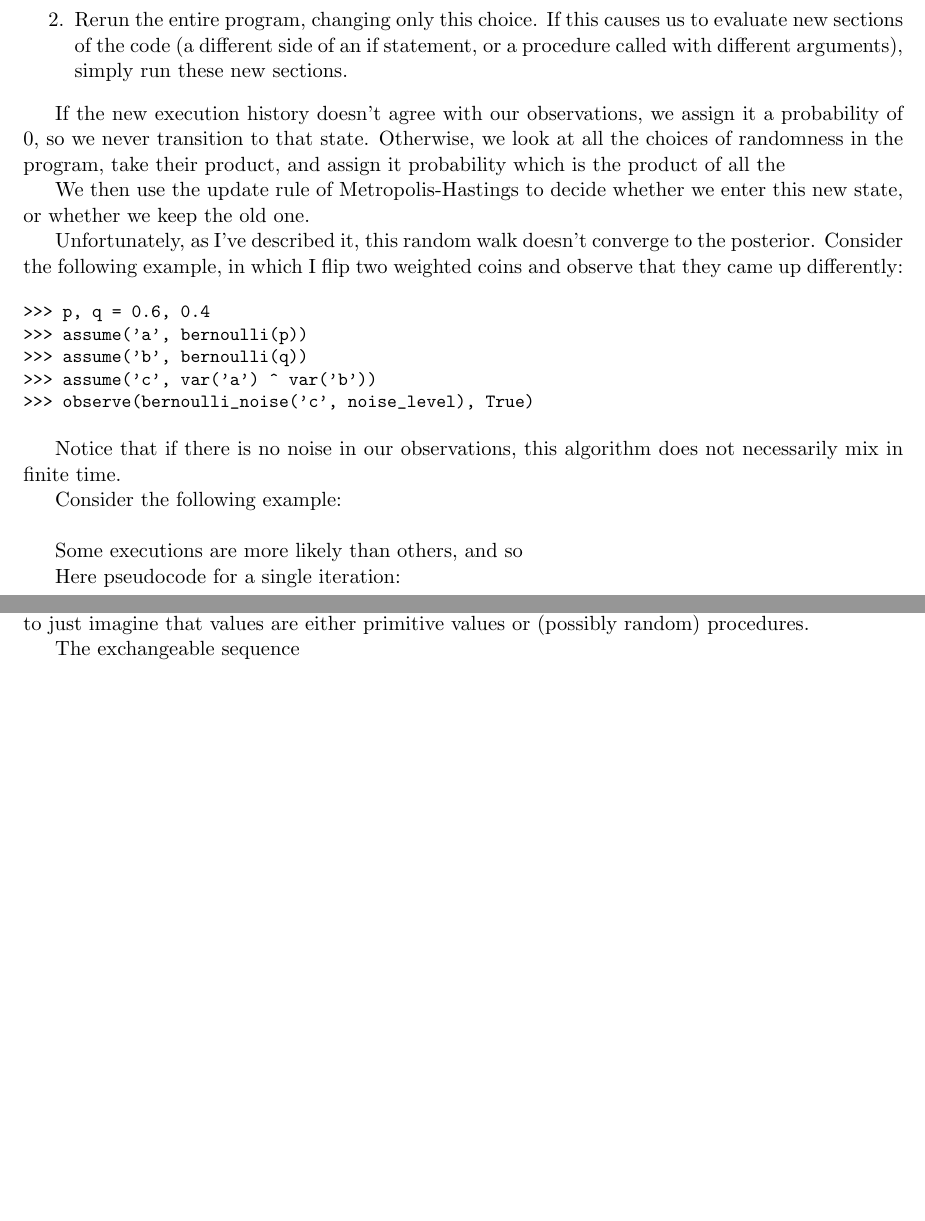
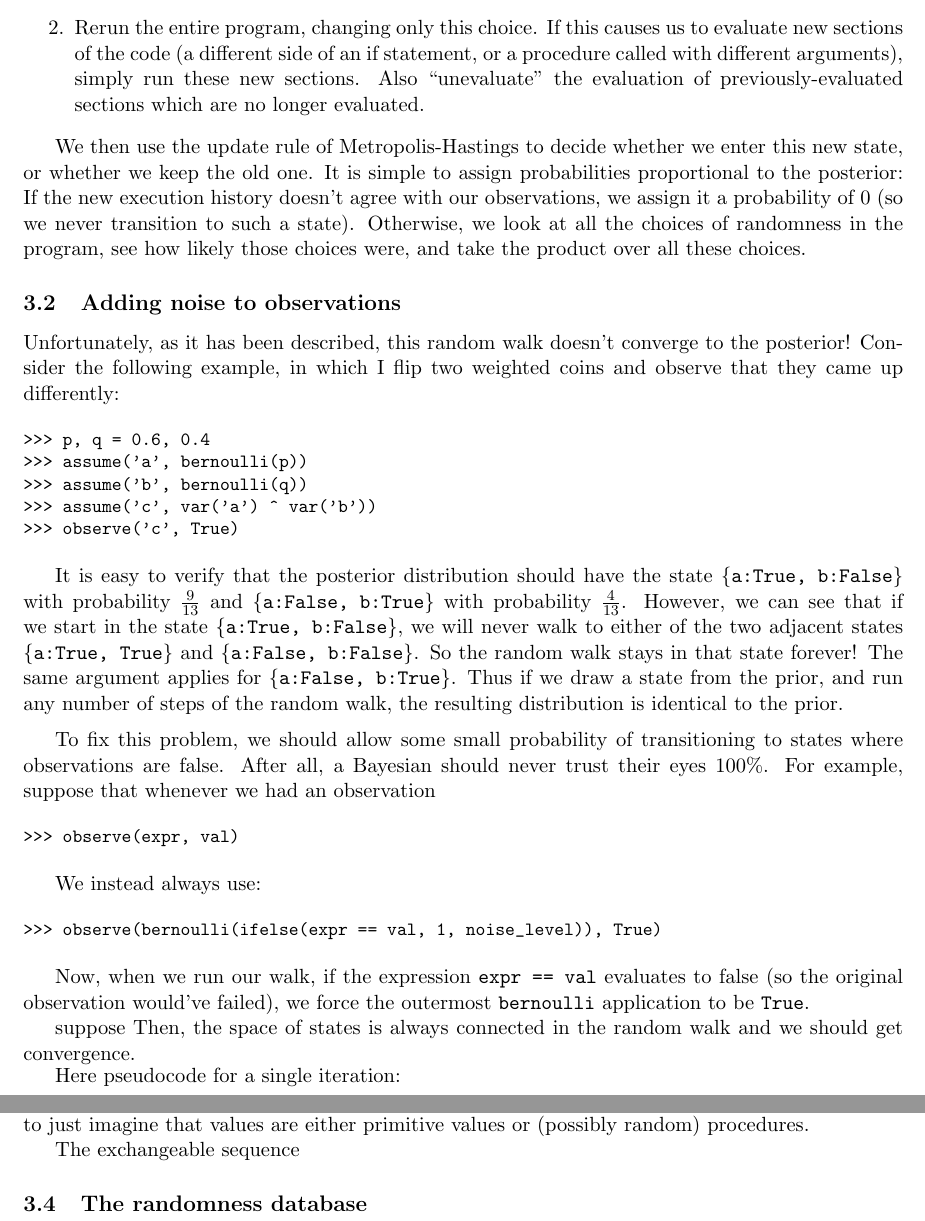
Before and after one commit to WuTheFWasThat/PyChurch, a LaTeX paper (proposal/MEng proposal.tex): two parts of pages 3 and 4 of 12, joined at a grey line, cut so that both start at the same text, the shorter picture padded with empty space. Compiled offline with pdfLaTeX.

Commit message:
fixed issue with stack

```diff
--- a/proposal/MEng proposal.tex
+++ b/proposal/MEng proposal.tex
@@ -153,15 +153,16 @@ We now describe the way in which inference is implemented, at a high level.   Th
 Our proposal density, which chooses the new state (program execution) to potentially transition to, does the following:
 \begin{enumerate}
 \item Pick, at random, one of the random choices made, at any point in the program's execution history.  Make a new choice for this randomness.
-\item Rerun the entire program, changing only this choice.  If this causes us to evaluate new sections of the code (a different side of an if statement, or a procedure called with different arguments), simply run these new sections.  % Also ``undo" the evaluation of previously-evaluated sections which are no longer evaluated.
+\item Rerun the entire program, changing only this choice.  If this causes us to evaluate new sections of the code (a different side of an if statement, or a procedure called with different arguments), simply run these new sections.
+Also ``unevaluate" the evaluation of previously-evaluated sections which are no longer evaluated.
 % \item For all observations, use the outermost noise to force.
 \end{enumerate}
 
-If the new execution history doesn't agree with our observations, we assign it a probability of 0, so we never transition to that state.  Otherwise, we look at all the choices of randomness in the program, take their product, and assign it probability which is the product of all the
+We then use the update rule of Metropolis-Hastings to decide whether we enter this new state, or whether we keep the old one.  It is simple to assign probabilities proportional to the posterior:  If the new execution history doesn't agree with our observations, we assign it a probability of 0 (so we never transition to such a state).  Otherwise, we look at all the choices of randomness in the program, see how likely those choices were, and take the product over all these choices.
 
-We then use the update rule of Metropolis-Hastings to decide whether we enter this new state, or whether we keep the old one.
+\subsection{Adding noise to observations}
 
-Unfortunately, as I've described it, this random walk doesn't converge to the posterior.  Consider the following example, in which I flip two weighted coins and observe that they came up differently:
+Unfortunately, as it has been described, this random walk doesn't converge to the posterior!  Consider the following example, in which I flip two weighted coins and observe that they came up differently:
 
 \begin{small}
 \begin{verbatim}
@@ -169,21 +170,35 @@ Unfortunately, as I've described it, this random walk doesn't converge to the po
 >>> assume('a', bernoulli(p))
 >>> assume('b', bernoulli(q))
 >>> assume('c', var('a') ^ var('b'))
->>> observe(bernoulli_noise('c', noise_level), True)
+>>> observe('c', True)
 \end{verbatim}
 \end{small}
 
-Notice that if there is no noise in our observations, this algorithm does not necessarily mix in finite time.
+It is easy to verify that the posterior distribution should have the state {\tt \{a:True, b:False\}} with probability $\frac{9}{13}$ and {\tt \{a:False, b:True\}} with probability $\frac{4}{13}$.  However, we can see that if we start in the state {\tt \{a:True, b:False\}}, we will never walk to either of the two adjacent states {\tt \{a:True, True\}} and {\tt \{a:False, b:False\}}.  So the random walk stays in that state forever!  The same argument applies for {\tt \{a:False, b:True\}}.  Thus if we draw a state from the prior, and run any number of steps of the random walk, the resulting distribution is identical to the prior.  \vspace{6 pt}
 
-Consider the following example: \\
+To fix this problem, we should allow some small probability of transitioning to states where observations are false.  After all, a Bayesian should never trust their eyes 100\%.  For example, suppose that whenever we had an observation
 
+\begin{small}
+\begin{verbatim}
+>>> observe(expr, val)
+\end{verbatim}
+\end{small}
 
+We instead always use:
 
+\begin{small}
+\begin{verbatim}
+>>> observe(bernoulli(ifelse(expr == val, 1, noise_level)), True)
+\end{verbatim}
+\end{small}
 
-Some executions are more likely than others, and so
+Now, when we run our walk, if the expression {\tt expr == val} evaluates to false (so the original observation would've failed), we force the outermost {\tt bernoulli} application to be {\tt True}.
+
+suppose
+Then, the space of states is always connected in the random walk and we should get convergence.  % I don't know if there is any formal sense in which this is really true...
 
 Here pseudocode for a single iteration:
-
+\begin{small}
 \begin{verbatim}
   stack = globals.db.random_stack()
   (xrp, val, prob, args) = globals.db.get(stack)
@@ -223,12 +238,18 @@ The role of XRPs will be motivated and discussed in detail later.  For now, it m
 
 The exchangeable sequence
 
+% what we actually require is that our observed expressions all have an outermost xrp application
+
+
 % : MH on random worlds
 %            - pseudcode, reflecting what you learned (beyond what was in the AISTATS paper)
 %            - discuss eval, uneval, XRPs with state, mem as an example, etc
 %        - [[whatever focused experiments/results we come up with]]
 
 %\cite{Fagin1}:
+
+\subsection{The randomness database}
+
 
 \pagebreak
 
```
Also changed, not shown: proposal/MEng proposal.pdf, proposal/MEng proposal.tex (8 more changed lines), 4 other files.
